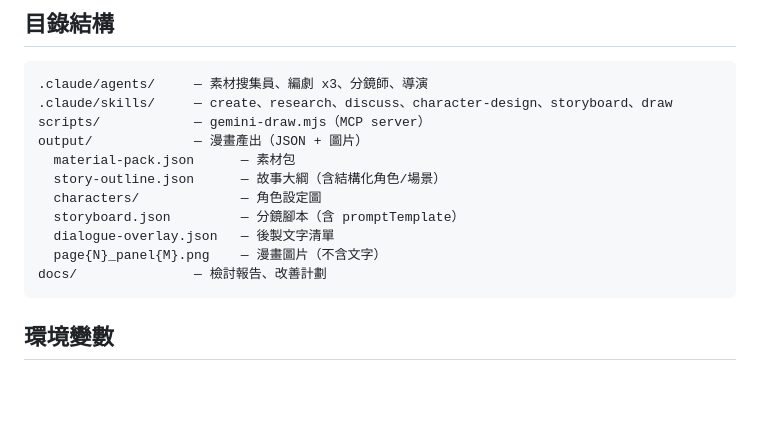
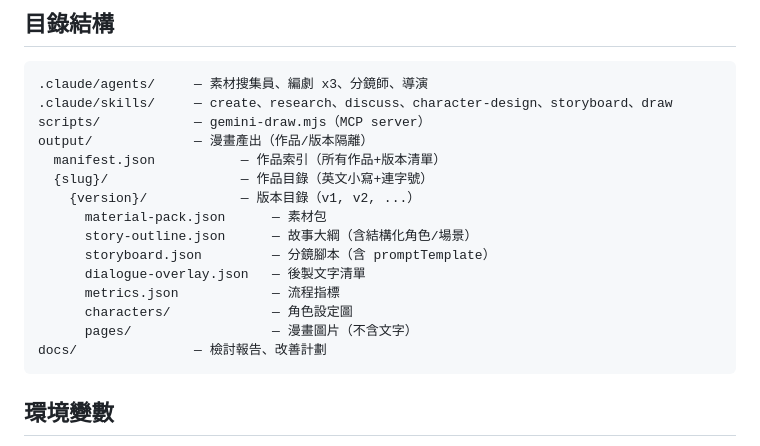
Before and after one commit to hcd1983/comic-team, a Markdown page: CLAUDE.md, the part around the change. Rendered like a GitHub page; blank space fills up the shorter version.

Commit message:
docs: CLAUDE.md 更新目錄結構為作品/版本隔離

````diff
--- a/CLAUDE.md
+++ b/CLAUDE.md
@@ -18,13 +18,17 @@ AI 驅動的漫畫創作工作流：素材搜集 → 多位編劇 Agent 討論
 .claude/agents/     — 素材搜集員、編劇 x3、分鏡師、導演
 .claude/skills/     — create、research、discuss、character-design、storyboard、draw
 scripts/            — gemini-draw.mjs（MCP server）
-output/             — 漫畫產出（JSON + 圖片）
-  material-pack.json      — 素材包
-  story-outline.json      — 故事大綱（含結構化角色/場景）
-  characters/             — 角色設定圖
-  storyboard.json         — 分鏡腳本（含 promptTemplate）
-  dialogue-overlay.json   — 後製文字清單
-  page{N}_panel{M}.png    — 漫畫圖片（不含文字）
+output/             — 漫畫產出（作品/版本隔離）
+  manifest.json           — 作品索引（所有作品+版本清單）
+  {slug}/                 — 作品目錄（英文小寫+連字號）
+    {version}/            — 版本目錄（v1, v2, ...）
+      material-pack.json      — 素材包
+      story-outline.json      — 故事大綱（含結構化角色/場景）
+      storyboard.json         — 分鏡腳本（含 promptTemplate）
+      dialogue-overlay.json   — 後製文字清單
+      metrics.json            — 流程指標
+      characters/             — 角色設定圖
+      pages/                  — 漫畫圖片（不含文字）
 docs/               — 檢討報告、改善計劃
 ```
 
````
